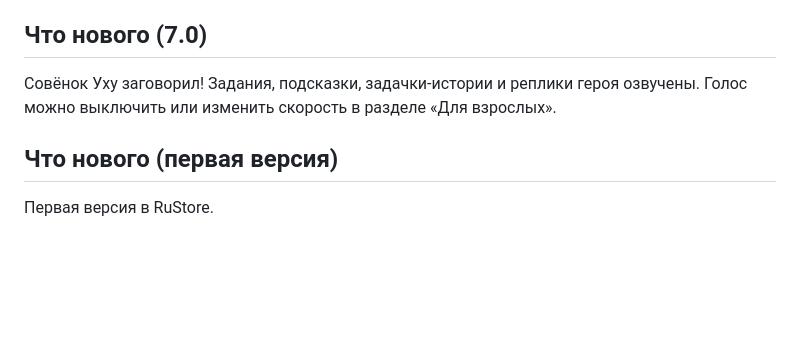
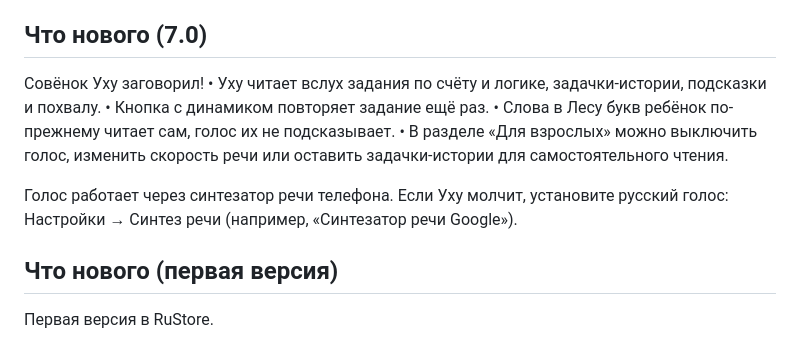
Before and after one commit to staschig-dotcom/staschig, a Markdown page: kidsgame/store/RUSTORE.md, the part around the change. Drawn GitHub-style; blank space fills up the shorter version.

Commit message:
RuStore: fuller What's new text for 7.0
Co-Authored-By: Claude Opus 5.5 <noreply@anthropic.com>
Claude-Session: https://claude.ai/code/session_012ZgMfNfdNf7Q3LQrcno8d2

```diff
--- a/kidsgame/store/RUSTORE.md
+++ b/kidsgame/store/RUSTORE.md
@@ -49,7 +49,13 @@
 Задания, подсказки и задачки озвучивает голос телефона (встроенный синтезатор речи Android). Слова, которые ребёнок учится читать, голос не подсказывает — их нужно прочитать самому.
 
 ## Что нового (7.0)
-Совёнок Уху заговорил! Задания, подсказки, задачки-истории и реплики героя озвучены. Голос можно выключить или изменить скорость в разделе «Для взрослых».
+Совёнок Уху заговорил!
+• Уху читает вслух задания по счёту и логике, задачки-истории, подсказки и похвалу.
+• Кнопка с динамиком повторяет задание ещё раз.
+• Слова в Лесу букв ребёнок по-прежнему читает сам, голос их не подсказывает.
+• В разделе «Для взрослых» можно выключить голос, изменить скорость речи или оставить задачки-истории для самостоятельного чтения.
+
+Голос работает через синтезатор речи телефона. Если Уху молчит, установите русский голос: Настройки → Синтез речи (например, «Синтезатор речи Google»).
 
 ## Что нового (первая версия)
 Первая версия в RuStore.
```
